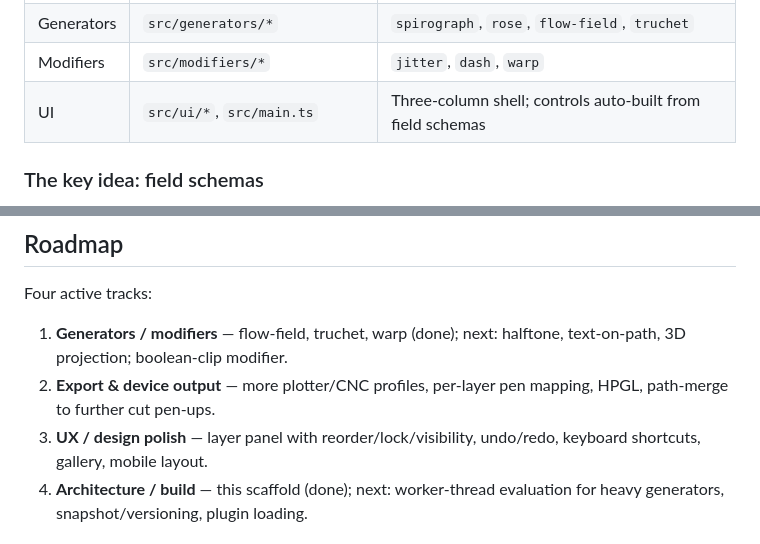
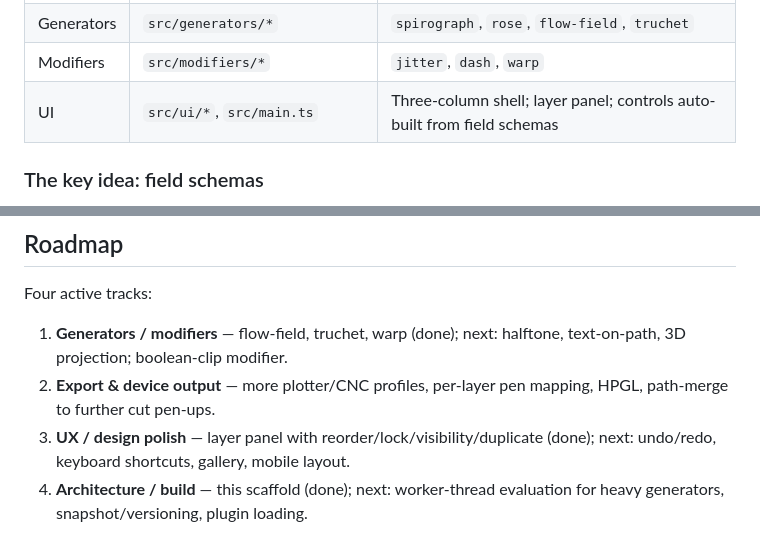
Before and after one commit to ketangit/lineworkart-mirror-raw, a Markdown page: README.md, 2 parts joined by grey strips. GitHub-like rendering.

Commit message:
docs: note layer panel shipped

```diff
--- a/README.md
+++ b/README.md
@@ -44,7 +44,7 @@ generator ─▶ PathSet ─▶ modifier… ─▶ PathSet ─▶ ┬─▶ rend
 | Export | `src/core/export/svg.ts`, `gcode.ts` | SVG (mm), G-code with device profiles + travel optimisation |
 | Generators | `src/generators/*` | `spirograph`, `rose`, `flow-field`, `truchet` |
 | Modifiers | `src/modifiers/*` | `jitter`, `dash`, `warp` |
-| UI | `src/ui/*`, `src/main.ts` | Three-column shell; controls auto-built from field schemas |
+| UI | `src/ui/*`, `src/main.ts` | Three-column shell; layer panel; controls auto-built from field schemas |
 
 ### The key idea: field schemas
 
@@ -82,8 +82,8 @@ Four active tracks:
    halftone, text-on-path, 3D projection; boolean-clip modifier.
 2. **Export & device output** — more plotter/CNC profiles, per-layer pen
    mapping, HPGL, path-merge to further cut pen-ups.
-3. **UX / design polish** — layer panel with reorder/lock/visibility,
-   undo/redo, keyboard shortcuts, gallery, mobile layout.
+3. **UX / design polish** — layer panel with reorder/lock/visibility/duplicate
+   (done); next: undo/redo, keyboard shortcuts, gallery, mobile layout.
 4. **Architecture / build** — this scaffold (done); next: worker-thread
    evaluation for heavy generators, snapshot/versioning, plugin loading.
 
```
